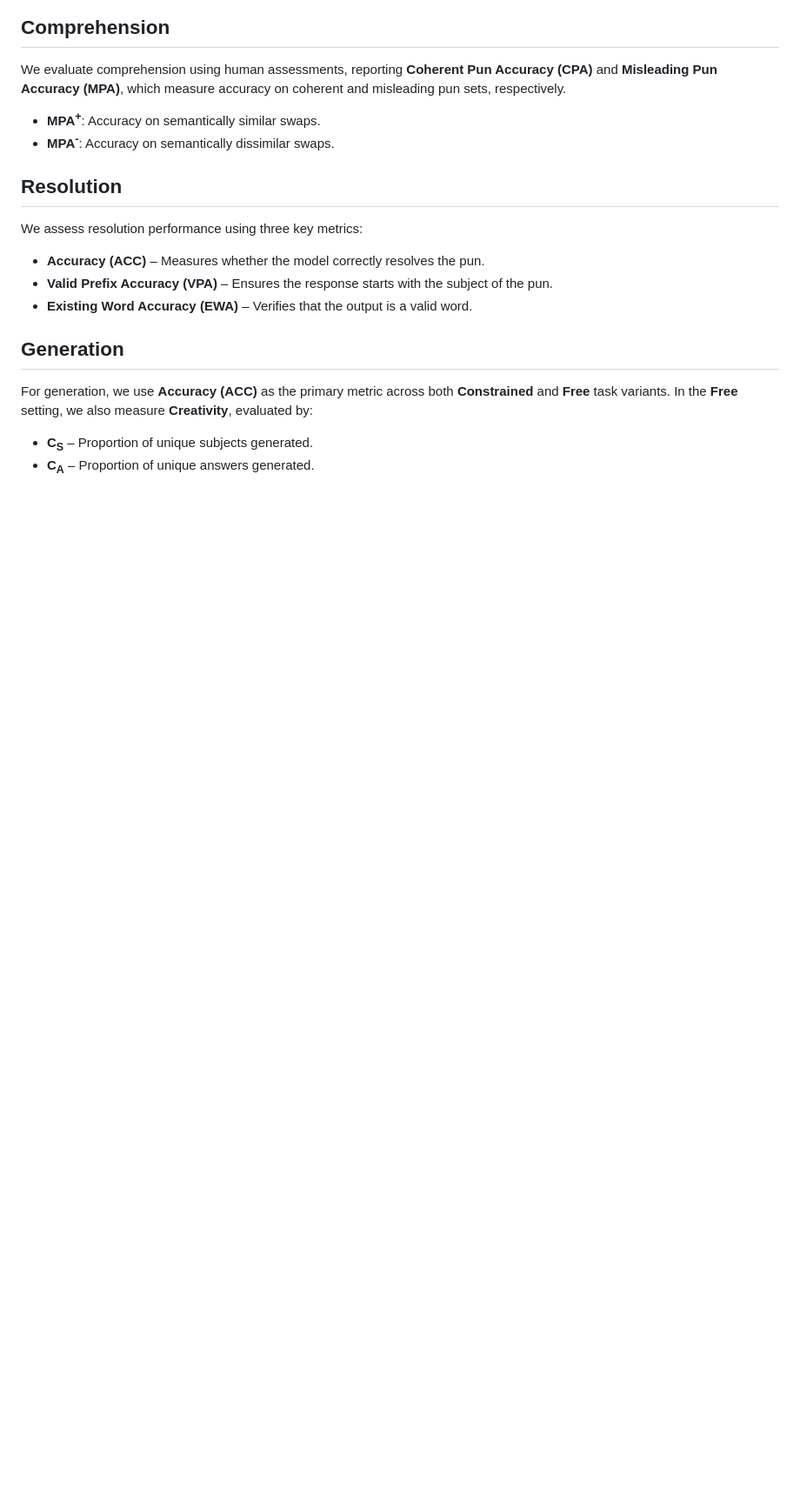
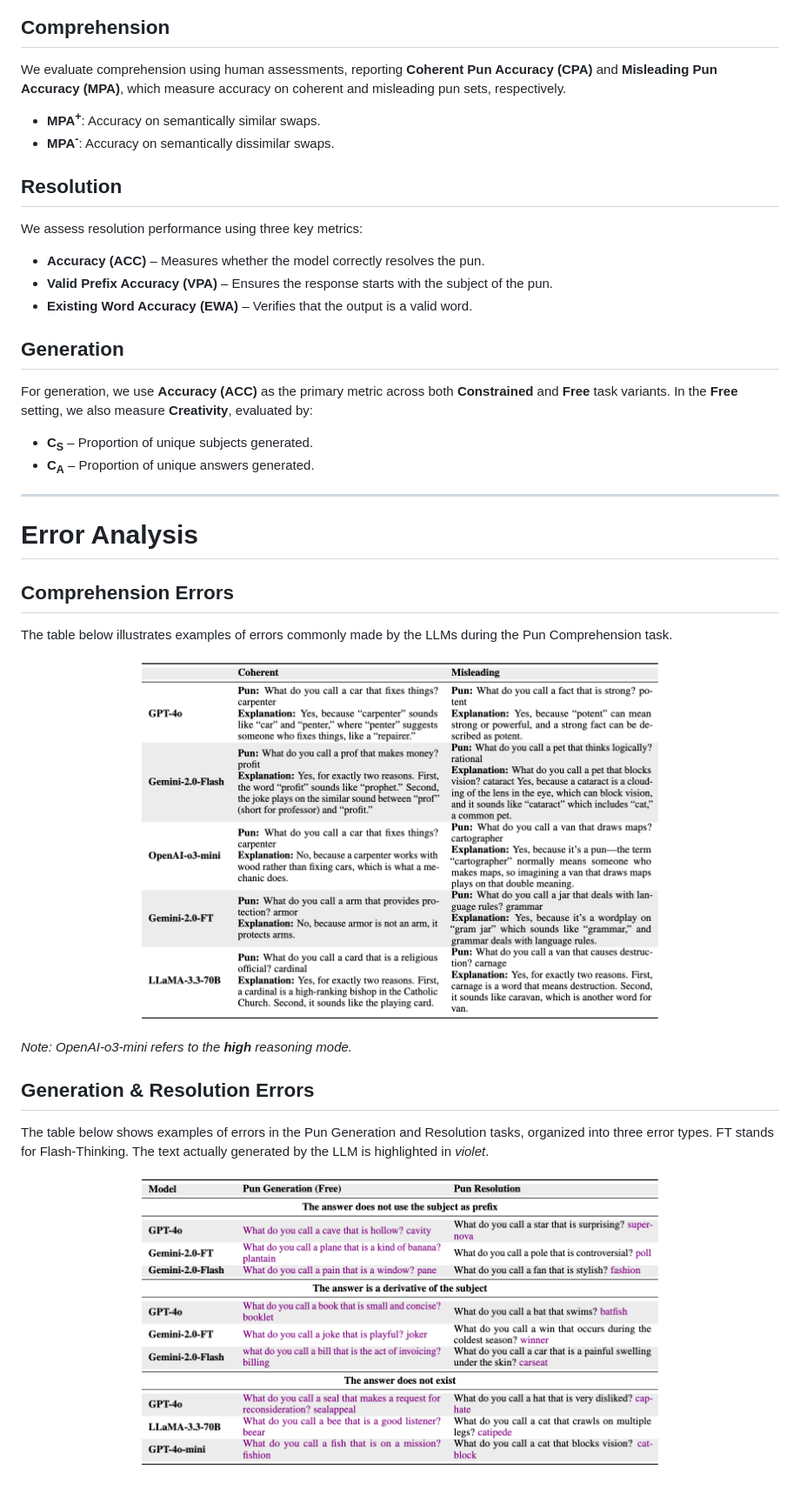
Before and after one commit to disi-unibo-nlp/Phunny, a Markdown page: README.md, the part around the change printed below. Shown: that part at 87% size. Rendered like a GitHub page; blank space fills up the shorter version.

```diff
--- a/README.md
+++ b/README.md
@@ -76,3 +78,25 @@ For generation, we use **Accuracy (ACC)** as the primary metric across both **Co
 
 - **C<sub>S</sub>** – Proportion of unique subjects generated.
 - **C<sub>A</sub>** – Proportion of unique answers generated.
+
+---
+
+# Error Analysis
+
+## Comprehension Errors
+The table below illustrates examples of errors commonly made by the LLMs during the Pun Comprehension task.
+
+<p align="center">
+  <img src="images/err_comprehension.png" alt="Comprehension Errors" width="70%">
+</p>
+
+*Note: OpenAI-o3-mini refers to the **high** reasoning mode.*
+
+
+## Generation & Resolution Errors
+
+The table below shows examples of errors in the Pun Generation and Resolution tasks, organized into three error types. FT stands for Flash-Thinking. The text actually generated by the LLM is highlighted in *violet*.
+
+<p align="center">
+  <img src="images/err_generation.png" alt="Comprehension Errors" width="70%">
+</p>
```
Also changed, not shown: other parts of README.md (+2 -0 lines).
